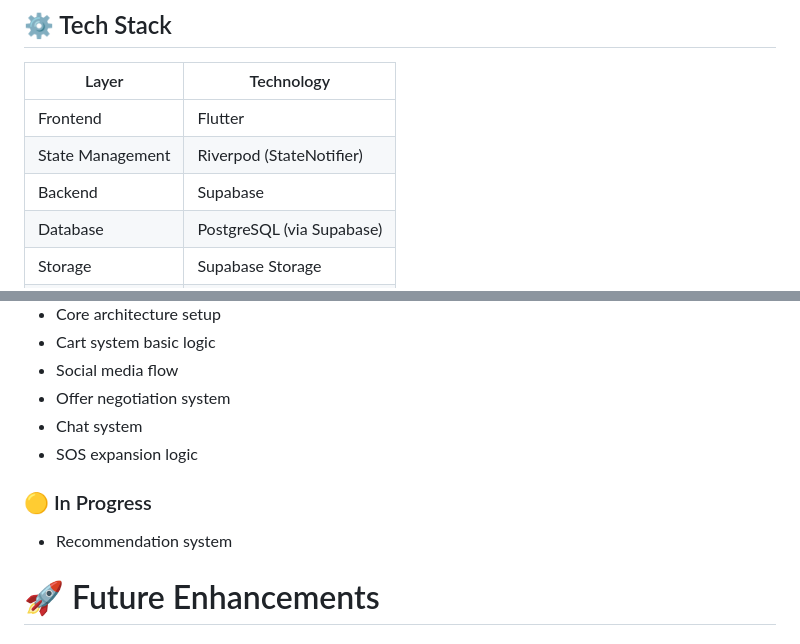
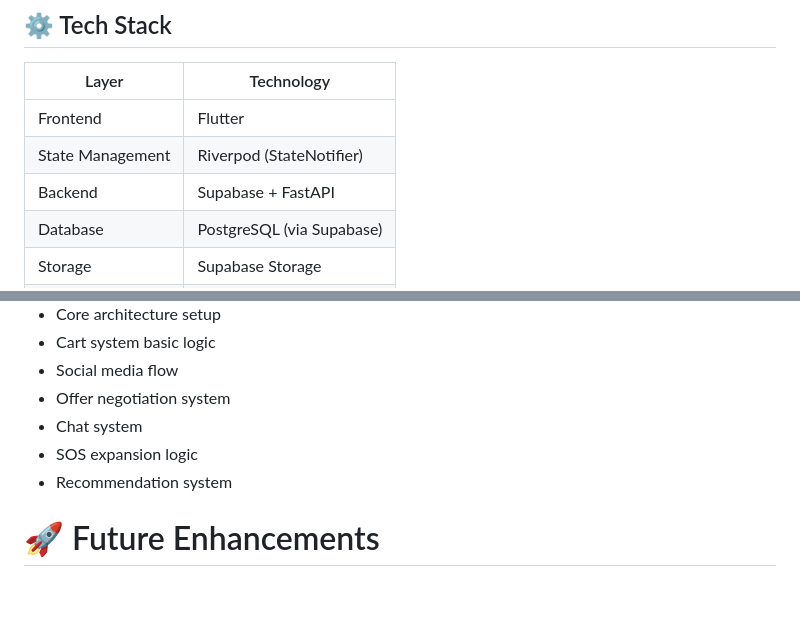
Before and after one commit to kanu-3/LoopedIn_v2, a Markdown page: README.md, 2 parts joined by grey strips. Rendered like a GitHub page; blank space fills up the shorter version.

```diff
--- a/README.md
+++ b/README.md
@@ -200,7 +200,7 @@ lib/
 |------|------------|
 | Frontend | Flutter |
 | State Management | Riverpod (StateNotifier) |
-| Backend | Supabase |
+| Backend | Supabase + FastAPI |
 | Database | PostgreSQL (via Supabase) |
 | Storage | Supabase Storage |
 | Routing | GoRouter |
@@ -223,10 +223,7 @@ lib/
 - Offer negotiation system
 - Chat system
 - SOS expansion logic
-
-### 🟡 In Progress
 - Recommendation system
-
 
 # 🚀 Future Enhancements
 
```
